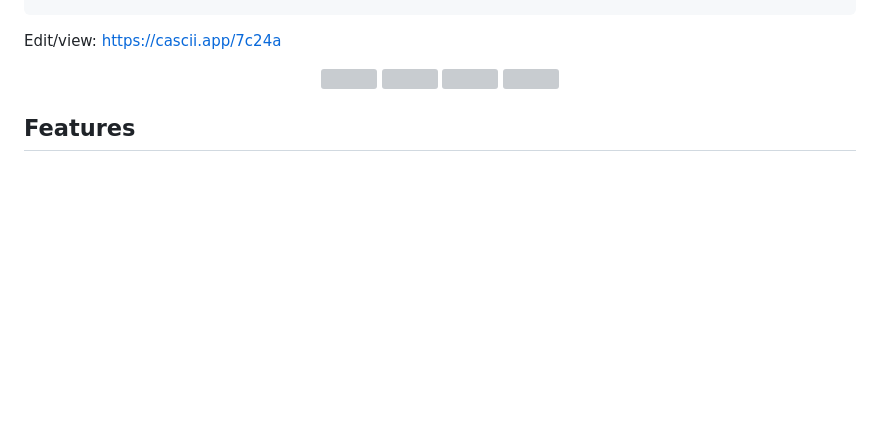
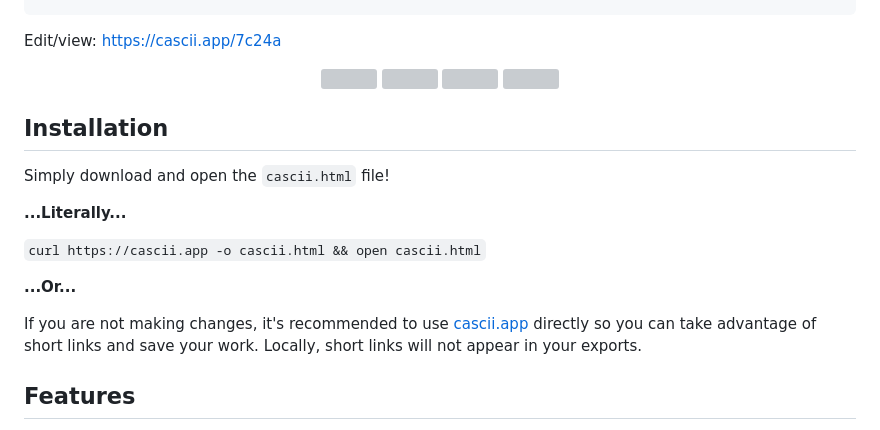
Before and after one commit to damajor/cascii-core, a Markdown page: README.md, the part around the change. Rendered like a GitHub page; blank space fills up the shorter version; grey boxes are pictures that could not be loaded.

```diff
--- a/README.md
+++ b/README.md
@@ -52,6 +52,17 @@ Edit/view: https://cascii.app/7c24a
 <img src="https://s3.gifyu.com/images/bbjf7.gif" width=400>
 </p>
 
+## Installation
+Simply download and open the `cascii.html` file!
+
+<b>...Literally...</b>
+
+`curl https://cascii.app -o cascii.html && open cascii.html`
+
+<b>...Or...</b>
+
+If you are not making changes, it's recommended to use <a href="https://casci.app">cascii.app</a>
+directly so you can take advantage of short links and save your work. Locally, short links will not appear in your exports.
 ## Features
 
 - Basic drawing
```
